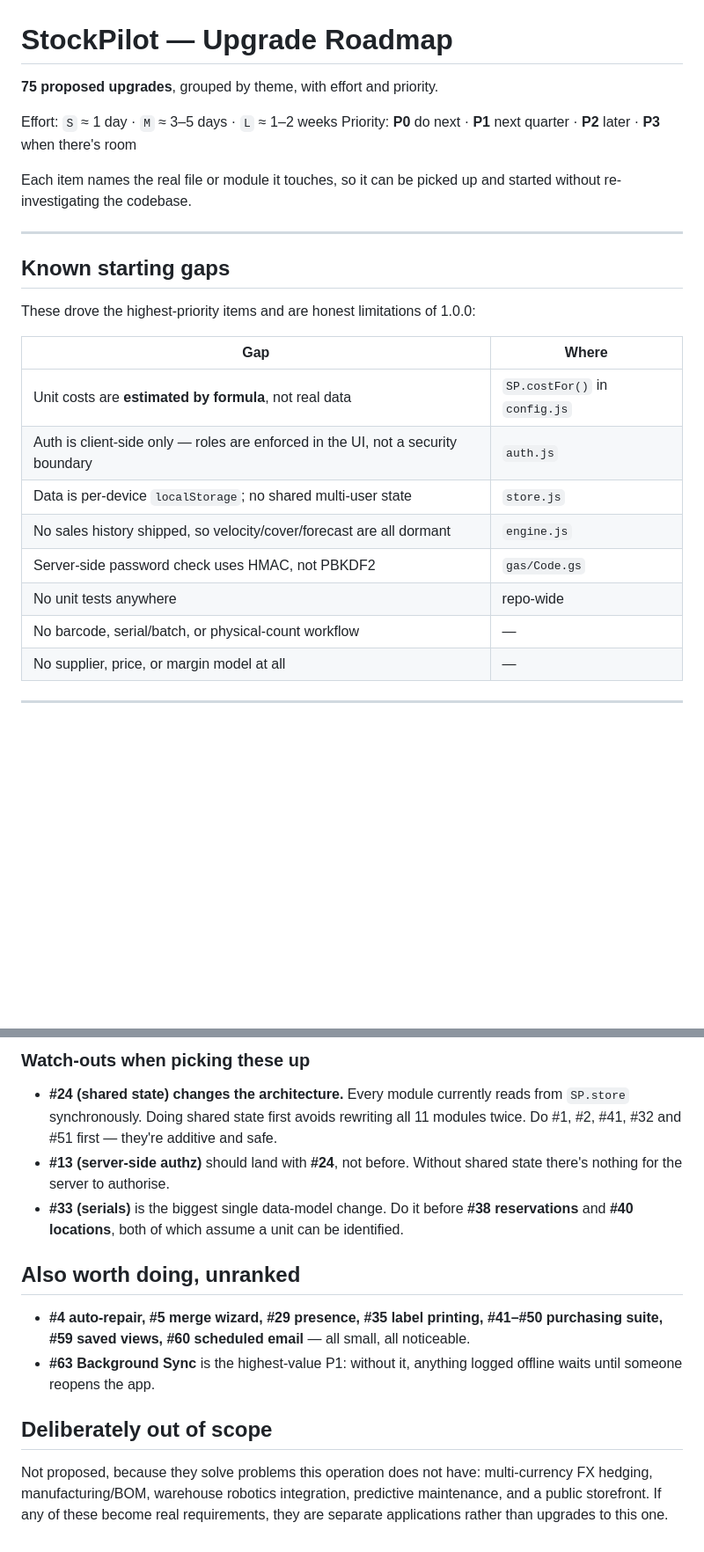
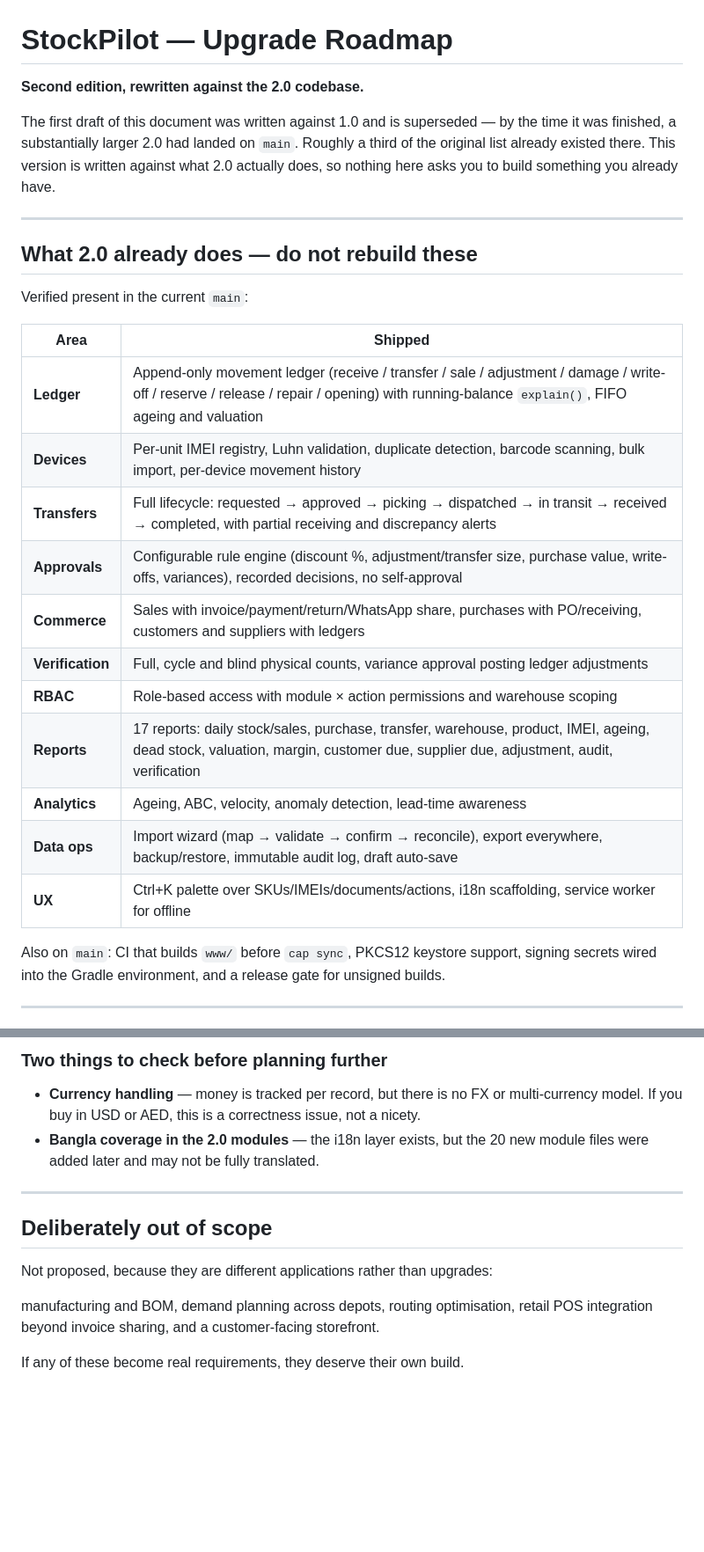
Before and after one commit to abraar05/StockPilot, a Markdown page: UPGRADES.md, 2 parts joined by grey strips. Shown at 88% size. GitHub-like rendering; blank space fills up the shorter version.

```diff
--- a/UPGRADES.md
+++ b/UPGRADES.md
@@ -1,29 +1,34 @@
 # StockPilot — Upgrade Roadmap
 
-**75 proposed upgrades**, grouped by theme, with effort and priority.
+**Second edition, rewritten against the 2.0 codebase.**
 
-Effort: `S` ≈ 1 day · `M` ≈ 3–5 days · `L` ≈ 1–2 weeks
-Priority: **P0** do next · **P1** next quarter · **P2** later · **P3** when there's room
-
-Each item names the real file or module it touches, so it can be picked up and started
-without re-investigating the codebase.
+The first draft of this document was written against 1.0 and is superseded — by the time it
+was finished, a substantially larger 2.0 had landed on `main`. Roughly a third of the
+original list already existed there. This version is written against what 2.0 actually
+does, so nothing here asks you to build something you already have.
 
 ---
 
-## Known starting gaps
+## What 2.0 already does — do not rebuild these
 
-These drove the highest-priority items and are honest limitations of 1.0.0:
+Verified present in the current `main`:
 
-| Gap | Where |
+| Area | Shipped |
 |---|---|
-| Unit costs are **estimated by formula**, not real data | `SP.costFor()` in `config.js` |
-| Auth is client-side only — roles are enforced in the UI, not a security boundary | `auth.js` |
-| Data is per-device `localStorage`; no shared multi-user state | `store.js` |
-| No sales history shipped, so velocity/cover/forecast are all dormant | `engine.js` |
-| Server-side password check uses HMAC, not PBKDF2 | `gas/Code.gs` |
-| No unit tests anywhere | repo-wide |
-| No barcode, serial/batch, or physical-count workflow | — |
-| No supplier, price, or margin model at all | — |
+| **Ledger** | Append-only movement ledger (receive / transfer / sale / adjustment / damage / write-off / reserve / release / repair / opening) with running-balance `explain()`, FIFO ageing and valuation |
+| **Devices** | Per-unit IMEI registry, Luhn validation, duplicate detection, barcode scanning, bulk import, per-device movement history |
+| **Transfers** | Full lifecycle: requested → approved → picking → dispatched → in transit → received → completed, with partial receiving and discrepancy alerts |
+| **Approvals** | Configurable rule engine (discount %, adjustment/transfer size, purchase value, write-offs, variances), recorded decisions, no self-approval |
+| **Commerce** | Sales with invoice/payment/return/WhatsApp share, purchases with PO/receiving, customers and suppliers with ledgers |
+| **Verification** | Full, cycle and blind physical counts, variance approval posting ledger adjustments |
+| **RBAC** | Role-based access with module × action permissions and warehouse scoping |
+| **Reports** | 17 reports: daily stock/sales, purchase, transfer, warehouse, product, IMEI, ageing, dead stock, valuation, margin, customer due, supplier due, adjustment, audit, verification |
+| **Analytics** | Ageing, ABC, velocity, anomaly detection, lead-time awareness |
+| **Data ops** | Import wizard (map → validate → confirm → reconcile), export everywhere, backup/restore, immutable audit log, draft auto-save |
+| **UX** | Ctrl+K palette over SKUs/IMEIs/documents/actions, i18n scaffolding, service worker for offline |
+
+Also on `main`: CI that builds `www/` before `cap sync`, PKCS12 keystore support, signing
+secrets wired into the Gradle environment, and a release gate for unsigned builds.
 
 ---
 
@@ -192,23 +140,17 @@ These drove the highest-priority items and are honest limitations of 1.0.0:
 
-### Watch-outs when picking these up
-- **#24 (shared state) changes the architecture.** Every module currently reads from
-  `SP.store` synchronously. Doing shared state first avoids rewriting all 11 modules twice.
-  Do #1, #2, #41, #32 and #51 first — they're additive and safe.
-- **#13 (server-side authz)** should land with **#24**, not before. Without shared state
-  there's nothing for the server to authorise.
-- **#33 (serials)** is the biggest single data-model change. Do it before **#38
-  reservations** and **#40 locations**, both of which assume a unit can be identified.
+### Two things to check before planning further
+- **Currency handling** — money is tracked per record, but there is no FX or
+  multi-currency model. If you buy in USD or AED, this is a correctness issue, not a nicety.
+- **Bangla coverage in the 2.0 modules** — the i18n layer exists, but the 20 new
+  module files were added later and may not be fully translated.
 
-## Also worth doing, unranked
-
-- **#4 auto-repair, #5 merge wizard, #29 presence, #35 label printing, #41–#50 purchasing
-  suite, #59 saved views, #60 scheduled email** — all small, all noticeable.
-- **#63 Background Sync** is the highest-value P1: without it, anything logged offline
-  waits until someone reopens the app.
+---
 
 ## Deliberately out of scope
 
-Not proposed, because they solve problems this operation does not have:
-multi-currency FX hedging, manufacturing/BOM, warehouse robotics integration,
-predictive maintenance, and a public storefront. If any of these become real
-requirements, they are separate applications rather than upgrades to this one.
+Not proposed, because they are different applications rather than upgrades:
+
+manufacturing and BOM, demand planning across depots, routing optimisation,
+retail POS integration beyond invoice sharing, and a customer-facing storefront.
+
+If any of these become real requirements, they deserve their own build.
```
Also changed, not shown: other parts of UPGRADES.md (+93 -150 lines).
